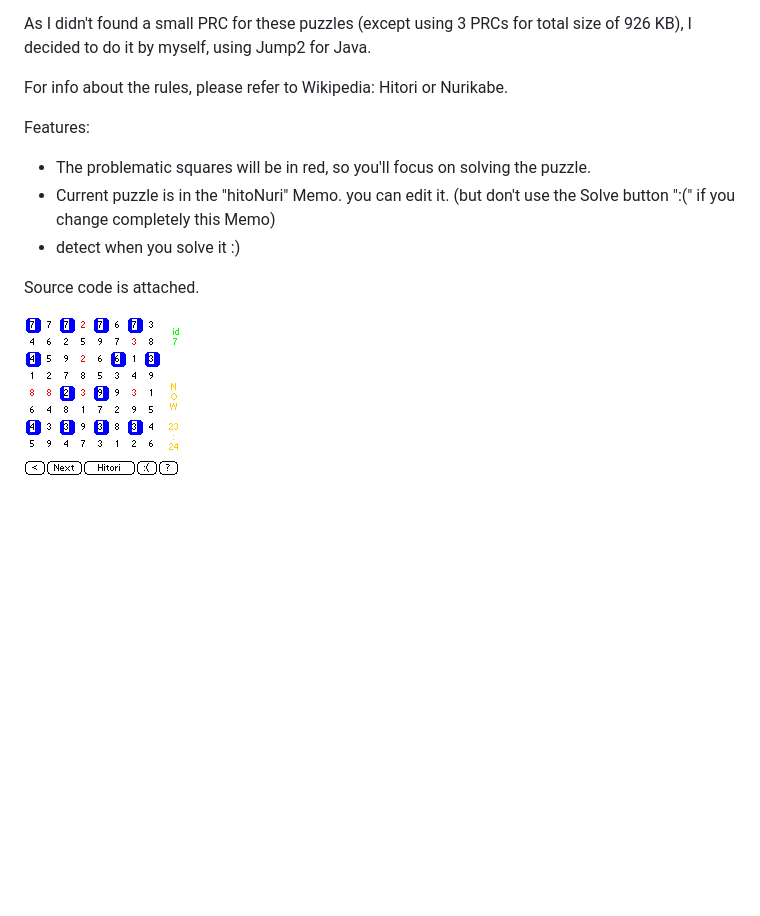
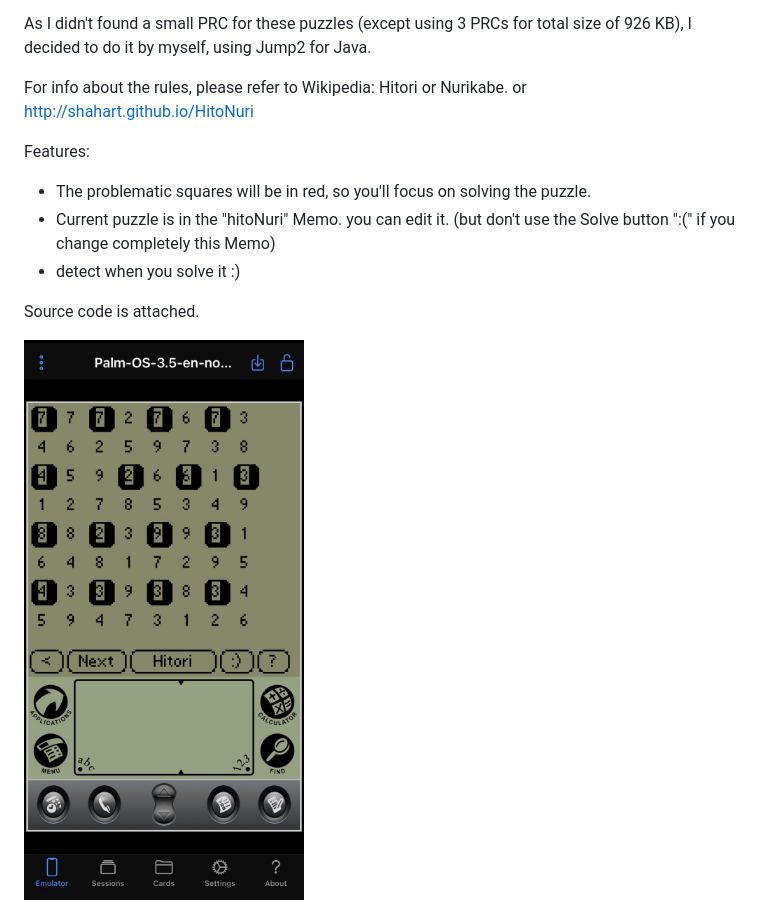
Before and after one commit to shahart/HitoNuri, a Markdown page: README.md, the part around the change. Rendered like a GitHub page; pictures changed too: Hitori.GIF; blank space fills up the shorter version.

```diff
--- a/README.md
+++ b/README.md
@@ -13,7 +13,7 @@ Enjoy Hitori and Nurikabe - with 17 predefined puzzles (from time to time I'll e
 
 As I didn't found a small PRC for these puzzles (except using 3 PRCs for total size of 926 KB), I decided to do it by myself, using Jump2 for Java.
 
-For info about the rules, please refer to Wikipedia: Hitori or Nurikabe.
+For info about the rules, please refer to Wikipedia: Hitori or Nurikabe. or http://shahart.github.io/HitoNuri
 
 Features:
 
```
Also changed, not shown: 2 other files.
